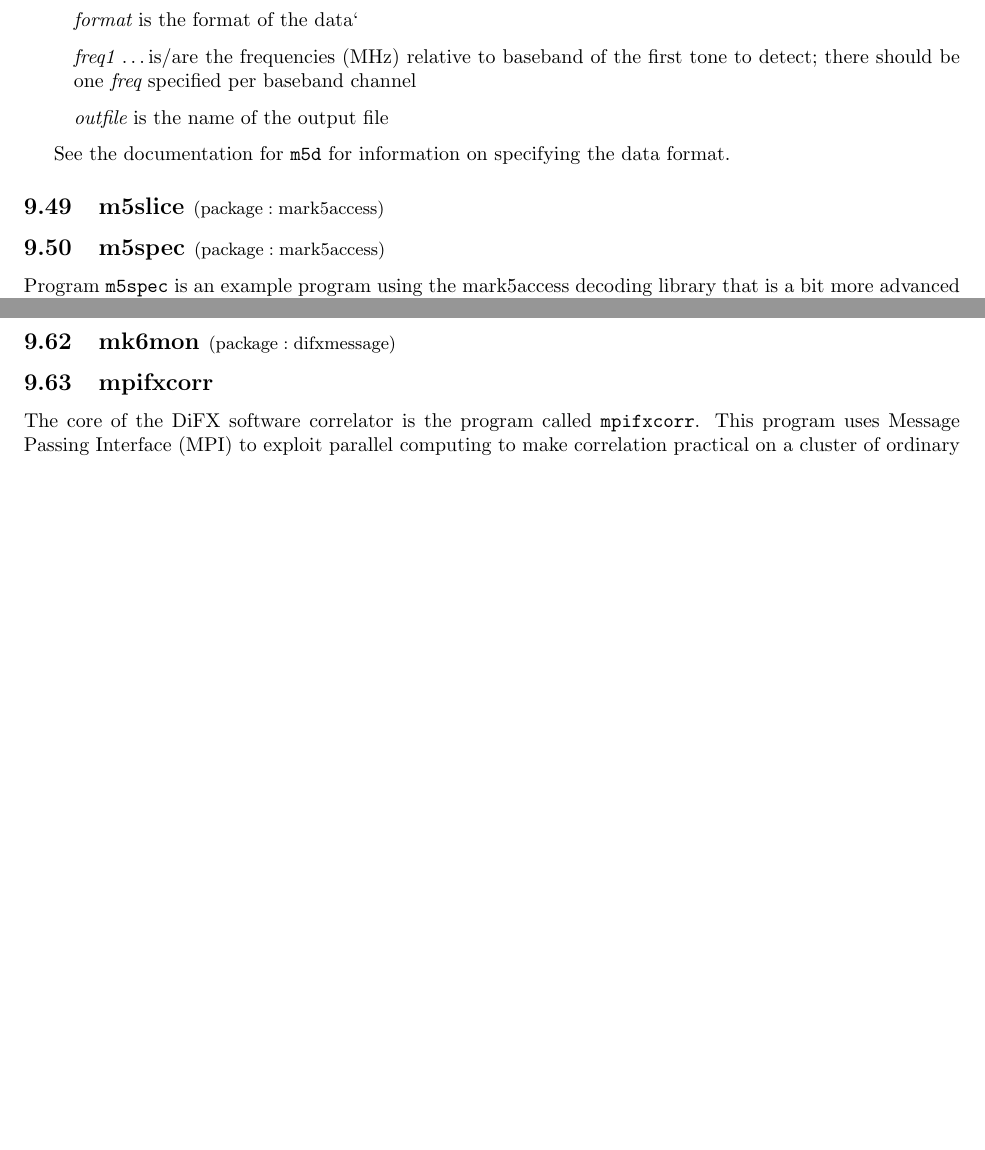
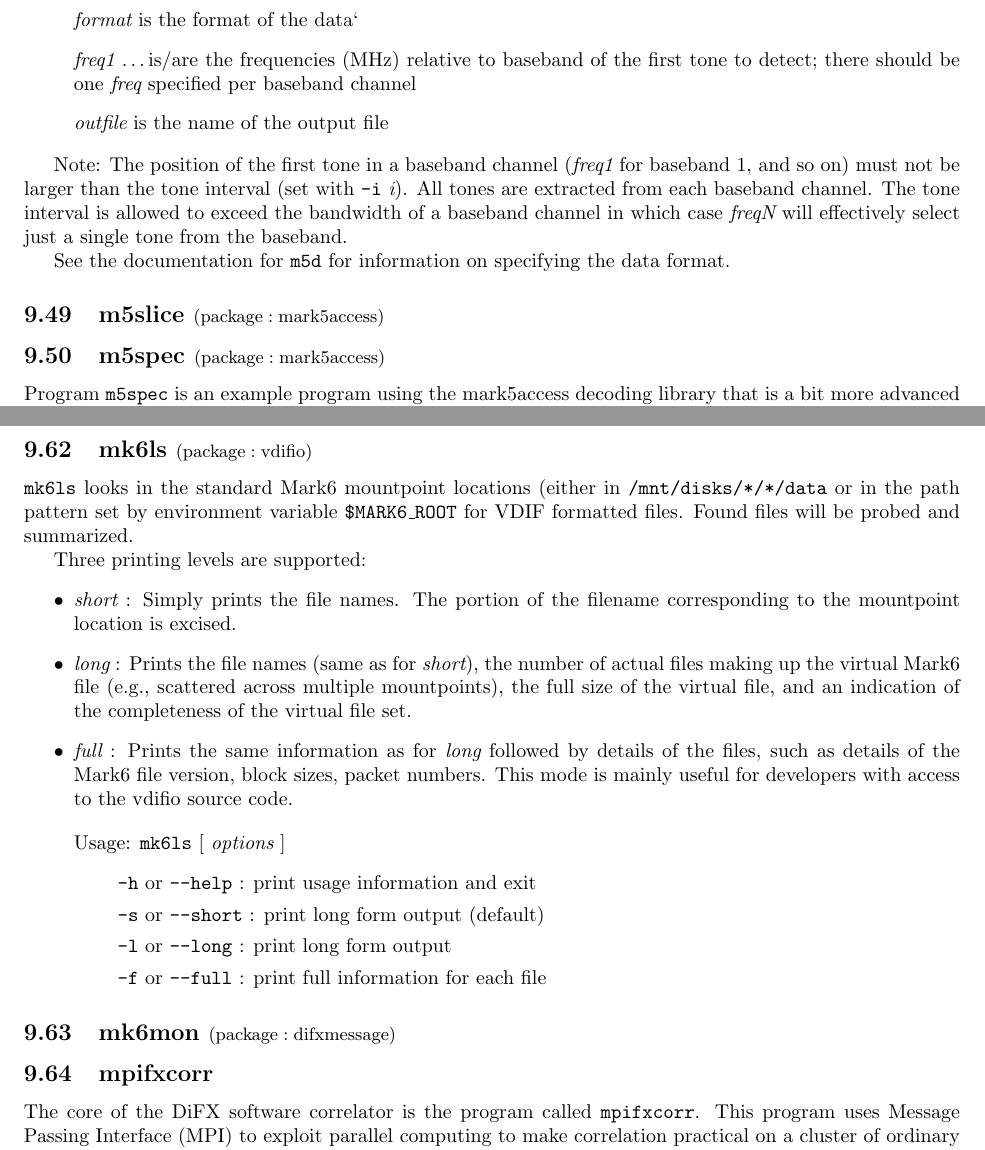
Before and after one commit to shaoguangleo/difx-doc, a LaTeX document (userguide/trunk/UserGuide.tex, which reads userguide/trunk/difx_programs.tex): two parts of pages 62 and 69 of 155, joined at a grey line, cut so that both start at the same text, the shorter picture padded with empty space. Compiled offline with pdfLaTeX.

Commit message:
Some improved documentation
git-svn-id: https://svn.atnf.csiro.au/difx/doc@7122 9d4a3555-dc7e-4673-bb7d-d8a0b9a30876

```diff
--- a/userguide/trunk/difx_programs.tex
+++ b/userguide/trunk/difx_programs.tex
@@ -1597,6 +1599,10 @@ Program {\tt m5pcal} can be used to extract pulse cal tones from baseband data i
 \item[] {\em freq1} \ldots is/are the frequencies (MHz) relative to baseband of the first tone to detect; there should be one {\em freq} specified per baseband channel
 \item[] {\em outfile} is the name of the output file
 \end{itemize}
+
+Note: The position of the first tone in a baseband channel ({\em freq1} for baseband 1, and so on) must not be larger than the tone interval (set with {\tt -i} {\em i}).
+All tones are extracted from each baseband channel.
+The tone interval is allowed to exceed the bandwidth of a baseband channel in which case {\em freqN} will effectively select just a single tone from the baseband.
 
 See the documentation for {\tt m5d} for information on specifying the data format.
 
@@ -2044,8 +2050,29 @@ The columns being displayed are:
 
 
 
-% mk6ls ---------------------------------------------------- INCOMPLETE -------
-
+% mk6ls -----------------------------------------------------------------------
+
+\subsection{mk6ls {\small $\mathrm{(package: vdifio)}$} \label{sec:mk6ls}}
+
+{\tt mk6ls} looks in the standard Mark6 mountpoint locations (either in {\tt /mnt/disks/*/*/data} or in the path pattern set by environment variable {\tt \$MARK6\_ROOT} for VDIF formatted files.
+Found files will be probed and summarized.
+
+Three printing levels are supported:
+\begin{itemize}
+\item {\em short} : Simply prints the file names.  The portion of the filename corresponding to the mountpoint location is excised.
+\item {\em long} : Prints the file names (same as for {\em short}), the number of actual files making up the virtual Mark6 file (e.g., scattered across multiple mountpoints), the full size of the virtual file, and an indication of the completeness of the virtual file set.
+\item {\em full} : Prints the same information as for {\em long} followed by details of the files, such as details of the Mark6 file version, block sizes, packet numbers.  This mode is mainly useful for developers with access to the vdifio source code.
+\end{itemize}
+
+\begin{itemize}
+\item[] Usage: {\tt mk6ls} $[$ {\em options} $]$
+\begin{itemize}
+\item[] {\tt -h} or {\tt --help} : print usage information and exit
+\item[] {\tt -s} or {\tt --short} : print long form output (default)
+\item[] {\tt -l} or {\tt --long} : print long form output
+\item[] {\tt -f} or {\tt --full} : print full information for each file
+\end{itemize}
+\end{itemize}
 
 
 
```
Also changed, not shown: userguide/trunk/difx_setup.tex (+2 -0 lines), userguide/trunk/difx_programs.tex (2 more changed lines).
